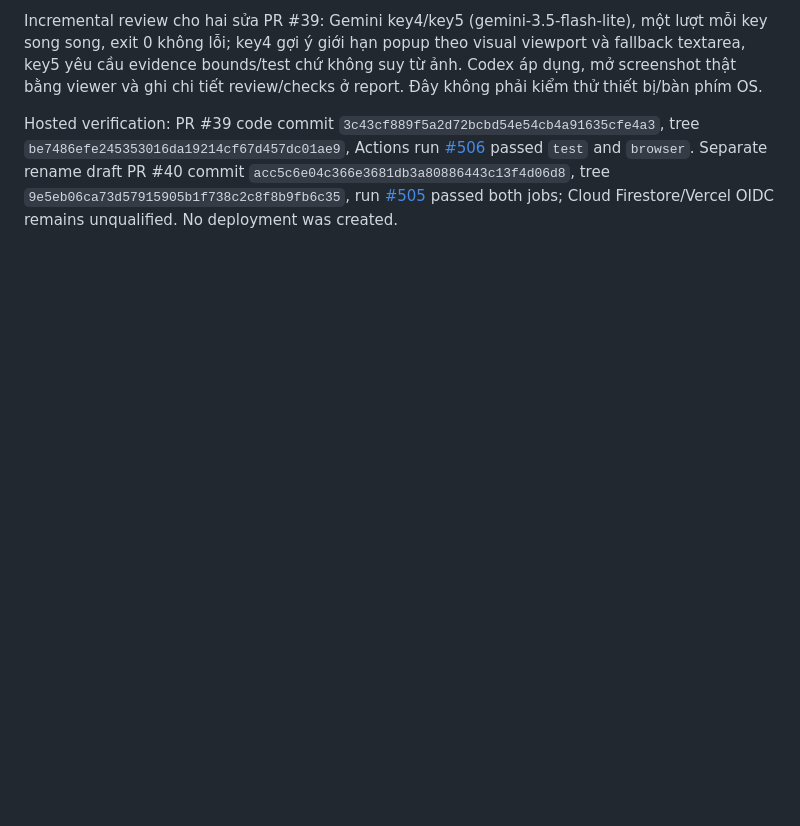
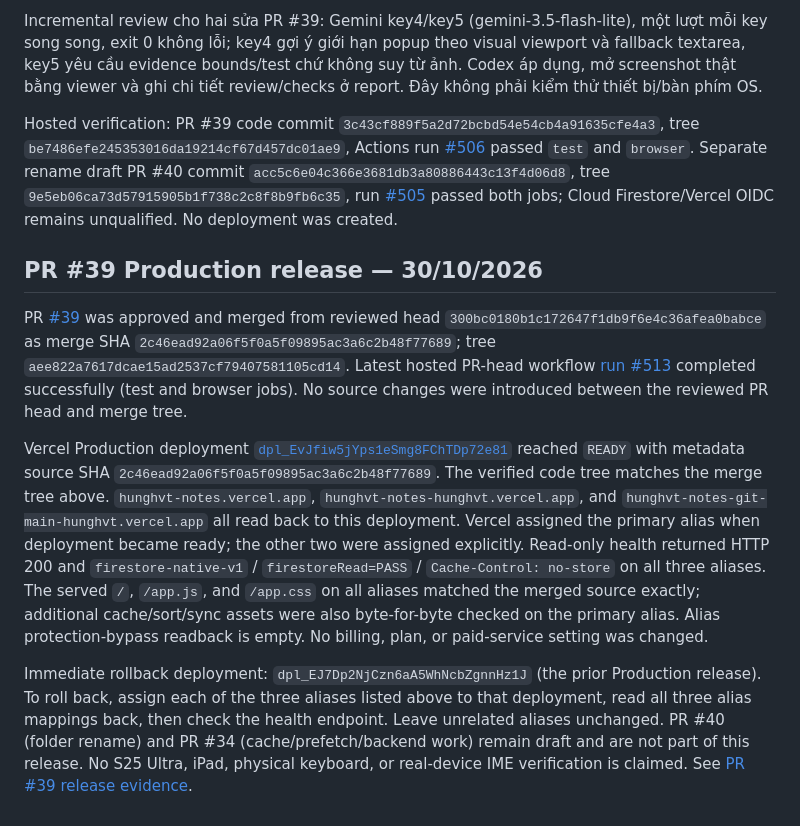
Before and after one commit to hunghvt-cyber/Hunghvt-notes, a Markdown page: docs/OPERATIONS.md, the part around the change. GitHub-like rendering; blank space fills up the shorter version.

Commit message:
docs: record PR #39 production release

```diff
--- a/docs/OPERATIONS.md
+++ b/docs/OPERATIONS.md
@@ -244,3 +244,12 @@ Composer low-viewport flex sizing and folder-manager scrolling were corrected on
 Incremental review cho hai sửa PR #39: Gemini key4/key5 (gemini-3.5-flash-lite), một lượt mỗi key song song, exit 0 không lỗi; key4 gợi ý giới hạn popup theo visual viewport và fallback textarea, key5 yêu cầu evidence bounds/test chứ không suy từ ảnh. Codex áp dụng, mở screenshot thật bằng viewer và ghi chi tiết review/checks ở report. Đây không phải kiểm thử thiết bị/bàn phím OS.
 
 Hosted verification: PR #39 code commit `3c43cf889f5a2d72bcbd54e54cb4a91635cfe4a3`, tree `be7486efe245353016da19214cf67d457dc01ae9`, Actions run [#506](https://github.com/hunghvt-cyber/web-notes/actions/runs/41039292251) passed `test` and `browser`. Separate rename draft PR #40 commit `acc5c6e04c366e3681db3a80886443c13f4d06d8`, tree `9e5eb06ca73d57915905b1f738c2c8f8b9fb6c35`, run [#505](https://github.com/hunghvt-cyber/web-notes/actions/runs/41038668746) passed both jobs; Cloud Firestore/Vercel OIDC remains unqualified. No deployment was created.
+
+
+## PR #39 Production release — 30/10/2026
+
+PR [#39](https://github.com/hunghvt-cyber/web-notes/pull/39) was approved and merged from reviewed head `300bc0180b1c172647f1db9f6e4c36afea0babce` as merge SHA `2c46ead92a06f5f0a5f09895ac3a6c2b48f77689`; tree `aee822a7617dcae15ad2537cf79407581105cd14`. Latest hosted PR-head workflow [run #513](https://github.com/hunghvt-cyber/web-notes/actions/runs/41042959470) completed successfully (test and browser jobs). No source changes were introduced between the reviewed PR head and merge tree.
+
+Vercel Production deployment [`dpl_EvJfiw5jYps1eSmg8FChTDp72e81`](https://vercel.com/hunghvt/hunghvt-notes/EvJfiw5jYps1eSmg8FChTDp72e81) reached `READY` with metadata source SHA `2c46ead92a06f5f0a5f09895ac3a6c2b48f77689`. The verified code tree matches the merge tree above. `hunghvt-notes.vercel.app`, `hunghvt-notes-hunghvt.vercel.app`, and `hunghvt-notes-git-main-hunghvt.vercel.app` all read back to this deployment. Vercel assigned the primary alias when deployment became ready; the other two were assigned explicitly. Read-only health returned HTTP 200 and `firestore-native-v1` / `firestoreRead=PASS` / `Cache-Control: no-store` on all three aliases. The served `/`, `/app.js`, and `/app.css` on all aliases matched the merged source exactly; additional cache/sort/sync assets were also byte-for-byte checked on the primary alias. Alias protection-bypass readback is empty. No billing, plan, or paid-service setting was changed.
+
+Immediate rollback deployment: `dpl_EJ7Dp2NjCzn6aA5WhNcbZgnnHz1J` (the prior Production release). To roll back, assign each of the three aliases listed above to that deployment, read all three alias mappings back, then check the health endpoint. Leave unrelated aliases unchanged. PR #40 (folder rename) and PR #34 (cache/prefetch/backend work) remain draft and are not part of this release. No S25 Ultra, iPad, physical keyboard, or real-device IME verification is claimed. See [PR #39 release evidence](PR39-PRODUCTION-RELEASE-20261030.md).
```
Also changed, not shown: docs/PR39-PRODUCTION-RELEASE-20261030.md (added, +28 -0 lines).
